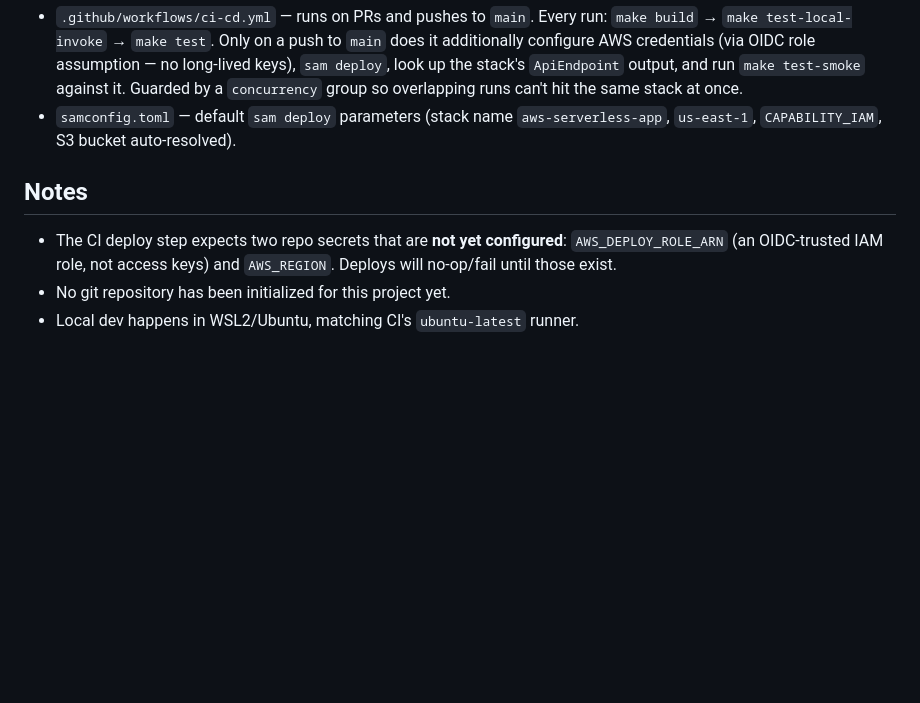
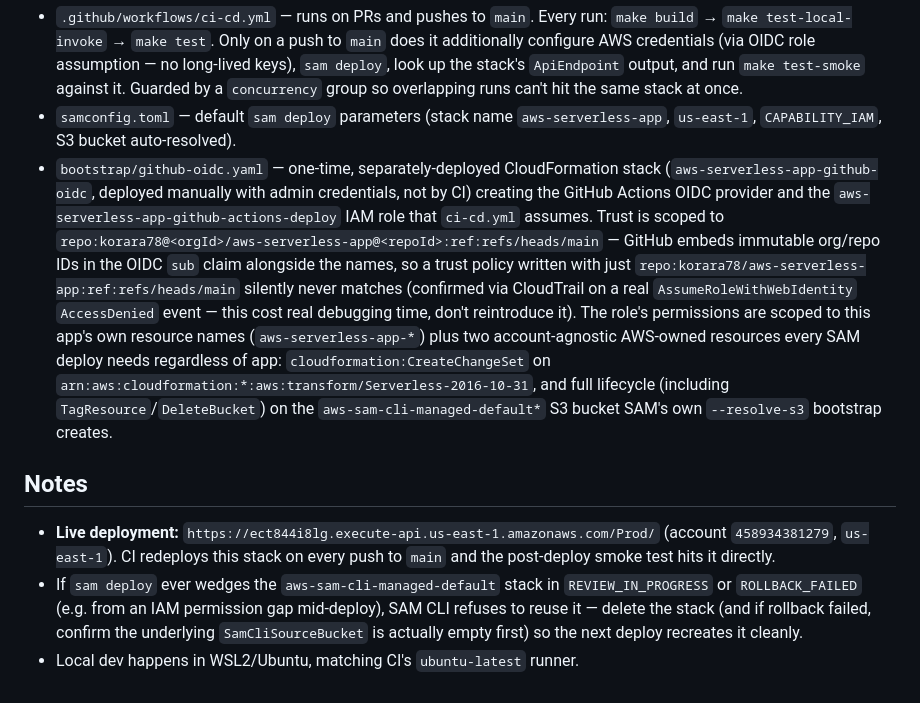
Before and after one commit to korara78/aws-serverless-app, a Markdown page: CLAUDE.md, the part around the change. Drawn GitHub-style; blank space fills up the shorter version.

Commit message:
Update CLAUDE.md: deploy is live, document the OIDC bootstrap stack
Records the live endpoint, the bootstrap/github-oidc.yaml stack's
purpose and scoping, and the recovery steps for a wedged
aws-sam-cli-managed-default stack -- all learned getting the first
real deploy working end-to-end.

Co-Authored-By: Claude Sonnet 5 <noreply@anthropic.com>

```diff
--- a/CLAUDE.md
+++ b/CLAUDE.md
@@ -39,9 +39,10 @@ pip install --break-system-packages -r requirements-dev.txt   # or use a venv
 - `events/list-items.json` + `env.local-invoke.json` — inputs for `make test-local-invoke`: a canned `GET /items` API Gateway proxy event, and an env-var override file (`--env-vars`) pointing `ItemsFunction` at `http://dynamodb-local:8000` — the container name/network (`sam-test-net`) that `make test-local-invoke` itself creates, so the invoked Lambda container can reach the DynamoDB Local container by Docker DNS.
 - `.github/workflows/ci-cd.yml` — runs on PRs and pushes to `main`. Every run: `make build` → `make test-local-invoke` → `make test`. Only on a push to `main` does it additionally configure AWS credentials (via OIDC role assumption — no long-lived keys), `sam deploy`, look up the stack's `ApiEndpoint` output, and run `make test-smoke` against it. Guarded by a `concurrency` group so overlapping runs can't hit the same stack at once.
 - `samconfig.toml` — default `sam deploy` parameters (stack name `aws-serverless-app`, `us-east-1`, `CAPABILITY_IAM`, S3 bucket auto-resolved).
+- `bootstrap/github-oidc.yaml` — one-time, separately-deployed CloudFormation stack (`aws-serverless-app-github-oidc`, deployed manually with admin credentials, not by CI) creating the GitHub Actions OIDC provider and the `aws-serverless-app-github-actions-deploy` IAM role that `ci-cd.yml` assumes. Trust is scoped to `repo:korara78@<orgId>/aws-serverless-app@<repoId>:ref:refs/heads/main` — GitHub embeds immutable org/repo IDs in the OIDC `sub` claim alongside the names, so a trust policy written with just `repo:korara78/aws-serverless-app:ref:refs/heads/main` silently never matches (confirmed via CloudTrail on a real `AssumeRoleWithWebIdentity` `AccessDenied` event — this cost real debugging time, don't reintroduce it). The role's permissions are scoped to this app's own resource names (`aws-serverless-app-*`) plus two account-agnostic AWS-owned resources every SAM deploy needs regardless of app: `cloudformation:CreateChangeSet` on `arn:aws:cloudformation:*:aws:transform/Serverless-2016-10-31`, and full lifecycle (including `TagResource`/`DeleteBucket`) on the `aws-sam-cli-managed-default*` S3 bucket SAM's own `--resolve-s3` bootstrap creates.
 
 ## Notes
 
-- The CI deploy step expects two repo secrets that are **not yet configured**: `AWS_DEPLOY_ROLE_ARN` (an OIDC-trusted IAM role, not access keys) and `AWS_REGION`. Deploys will no-op/fail until those exist.
-- No git repository has been initialized for this project yet.
+- **Live deployment:** `https://ect844i8lg.execute-api.us-east-1.amazonaws.com/Prod/` (account `458934381279`, `us-east-1`). CI redeploys this stack on every push to `main` and the post-deploy smoke test hits it directly.
+- If `sam deploy` ever wedges the `aws-sam-cli-managed-default` stack in `REVIEW_IN_PROGRESS` or `ROLLBACK_FAILED` (e.g. from an IAM permission gap mid-deploy), SAM CLI refuses to reuse it — delete the stack (and if rollback failed, confirm the underlying `SamCliSourceBucket` is actually empty first) so the next deploy recreates it cleanly.
 - Local dev happens in WSL2/Ubuntu, matching CI's `ubuntu-latest` runner.
```
